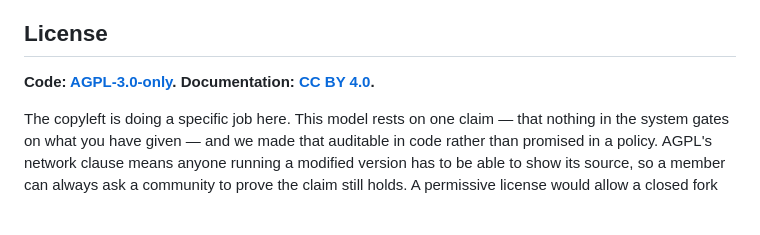
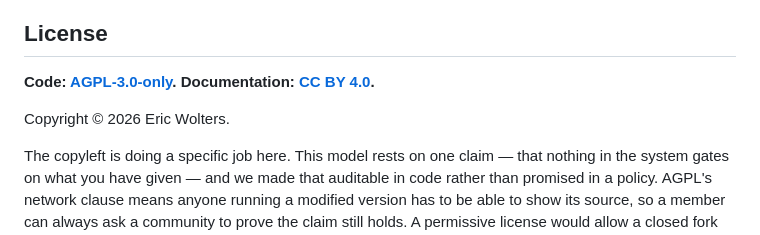
Before and after one commit to ewolters/dugnadsand, a Markdown page: README.md, the part around the change. GitHub-like rendering; blank space fills up the shorter version.

Commit message:
Assert copyright so the AGPL grant has an owner to grant from
Co-Authored-By: Claude Opus 5 (1M context) <noreply@anthropic.com>

```diff
--- a/README.md
+++ b/README.md
@@ -32,6 +32,8 @@ requirements. If you are reading this because you are about to add a feature, re
 ## License
 
 **Code: [AGPL-3.0-only](LICENSE). Documentation: [CC BY 4.0](docs/LICENSE.md).**
+
+Copyright © 2026 Eric Wolters.
 
 The copyleft is doing a specific job here. This model rests on one claim — that nothing
 in the system gates on what you have given — and we made that auditable in code rather
```
